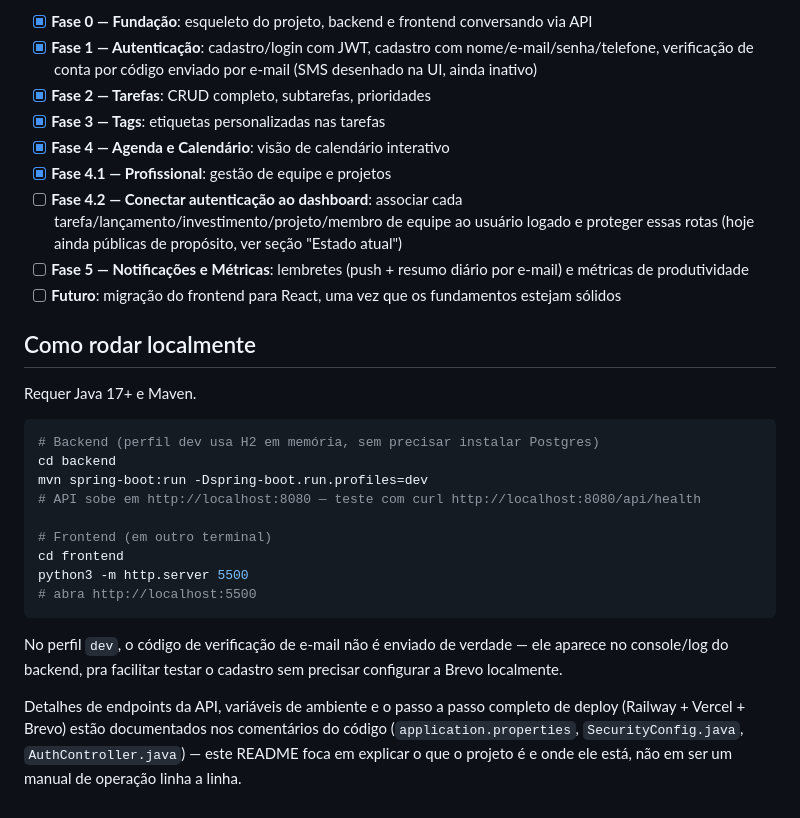
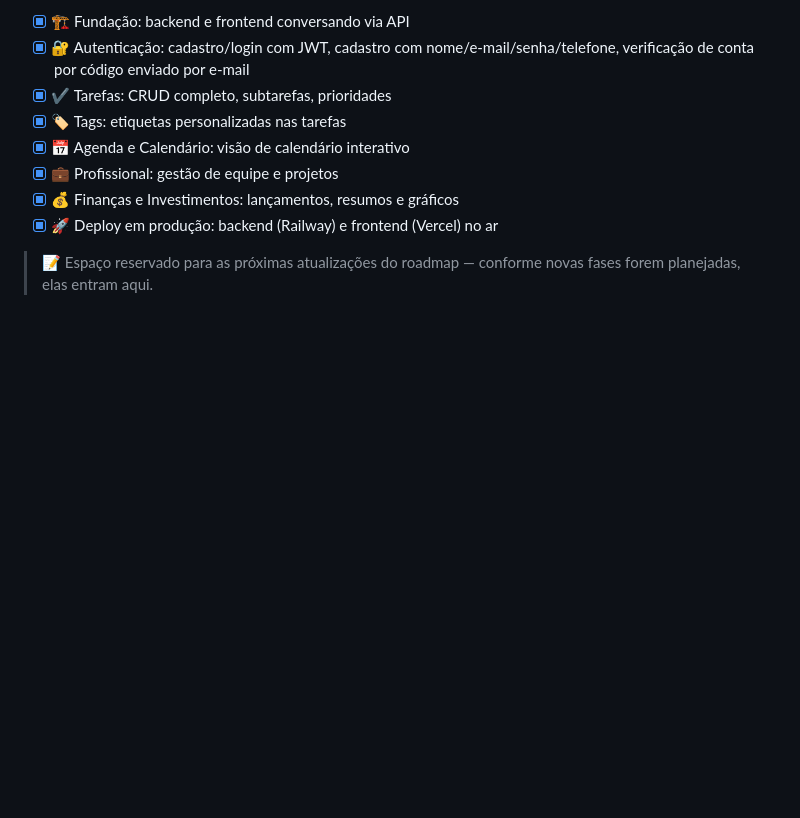
Before and after one commit to Cm-Kauan/Gerenciador, a Markdown page: README.md, the part around one of its changes. Rendered like a GitHub page; blank space fills up the shorter version.

````diff
--- a/README.md
+++ b/README.md
@@ -74,36 +68,12 @@ Gerenciador/
 
-- [x] **Fase 0 — Fundação**: esqueleto do projeto, backend e frontend conversando via API
-- [x] **Fase 1 — Autenticação**: cadastro/login com JWT, cadastro com nome/e-mail/senha/telefone, verificação de conta por código enviado por e-mail (SMS desenhado na UI, ainda inativo)
-- [x] **Fase 2 — Tarefas**: CRUD completo, subtarefas, prioridades
-- [x] **Fase 3 — Tags**: etiquetas personalizadas nas tarefas
-- [x] **Fase 4 — Agenda e Calendário**: visão de calendário interativo
-- [x] **Fase 4.1 — Profissional**: gestão de equipe e projetos
-- [ ] **Fase 4.2 — Conectar autenticação ao dashboard**: associar cada tarefa/lançamento/investimento/projeto/membro de equipe ao usuário logado e proteger essas rotas (hoje ainda públicas de propósito, ver seção "Estado atual")
-- [ ] **Fase 5 — Notificações e Métricas**: lembretes (push + resumo diário por e-mail) e métricas de produtividade
-- [ ] **Futuro**: migração do frontend para React, uma vez que os fundamentos estejam sólidos
+- [x] 🏗️ Fundação: backend e frontend conversando via API
+- [x] 🔐 Autenticação: cadastro/login com JWT, cadastro com nome/e-mail/senha/telefone, verificação de conta por código enviado por e-mail
+- [x] ✔️ Tarefas: CRUD completo, subtarefas, prioridades
+- [x] 🏷️ Tags: etiquetas personalizadas nas tarefas
+- [x] 📅 Agenda e Calendário: visão de calendário interativo
+- [x] 💼 Profissional: gestão de equipe e projetos
+- [x] 💰 Finanças e Investimentos: lançamentos, resumos e gráficos
+- [x] 🚀 Deploy em produção: backend (Railway) e frontend (Vercel) no ar
 
-## Como rodar localmente
-
-Requer Java 17+ e Maven.
-
-```bash
-# Backend (perfil dev usa H2 em memória, sem precisar instalar Postgres)
-cd backend
-mvn spring-boot:run -Dspring-boot.run.profiles=dev
-# API sobe em http://localhost:8080 — teste com curl http://localhost:8080/api/health
-
-# Frontend (em outro terminal)
-cd frontend
-python3 -m http.server 5500
-# abra http://localhost:5500
-```
-
-No perfil `dev`, o código de verificação de e-mail não é enviado de
-verdade — ele aparece no console/log do backend, pra facilitar testar o
-cadastro sem precisar configurar a Brevo localmente.
-
-Detalhes de endpoints da API, variáveis de ambiente e o passo a passo
-completo de deploy (Railway + Vercel + Brevo) estão documentados nos
-comentários do código (`application.properties`, `SecurityConfig.java`,
-`AuthController.java`) — este README foca em explicar o que o projeto é e
-onde ele está, não em ser um manual de operação linha a linha.
+> 📝 Espaço reservado para as próximas atualizações do roadmap — conforme
+> novas fases forem planejadas, elas entram aqui.
````
Also changed, not shown: other parts of README.md (+40 -46 lines).
